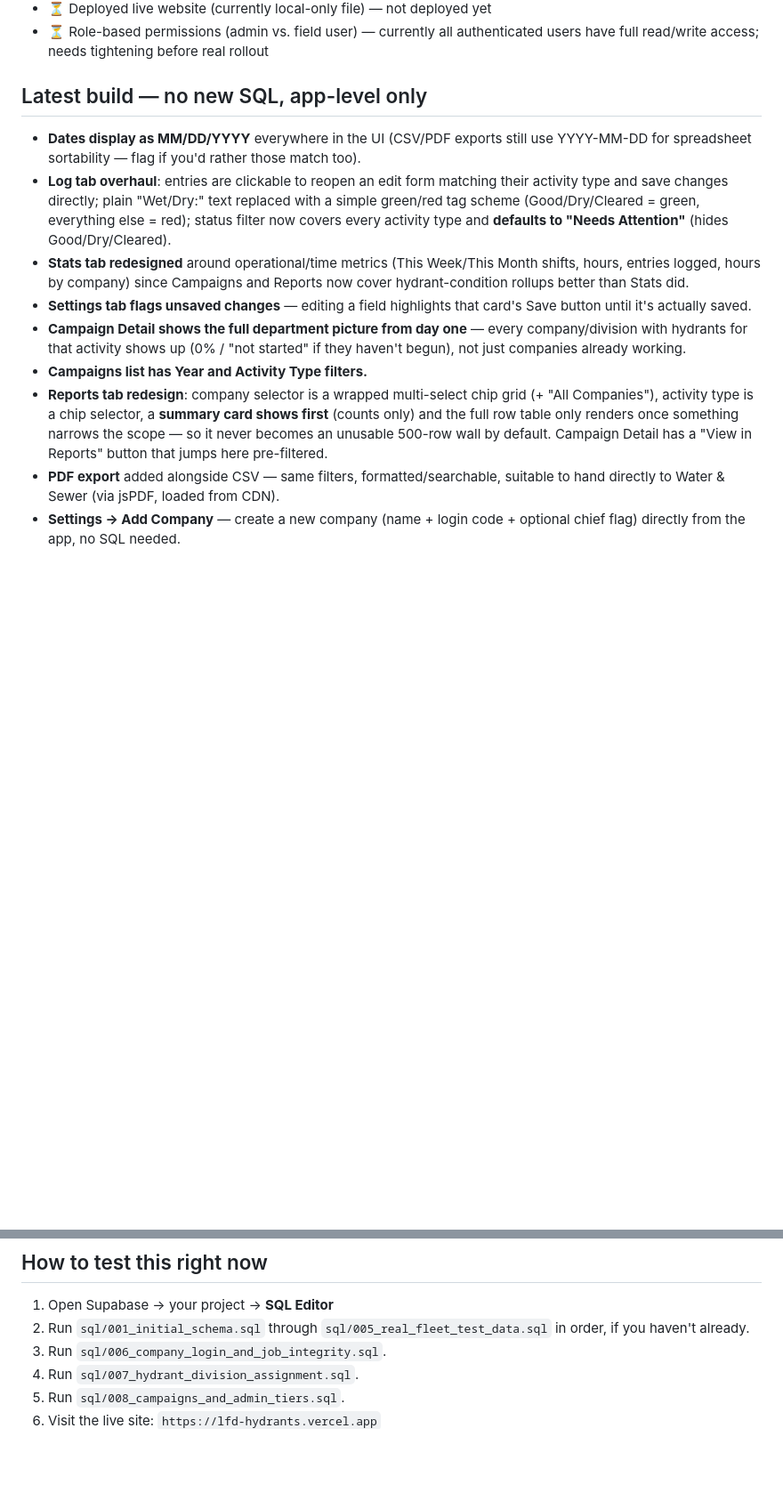
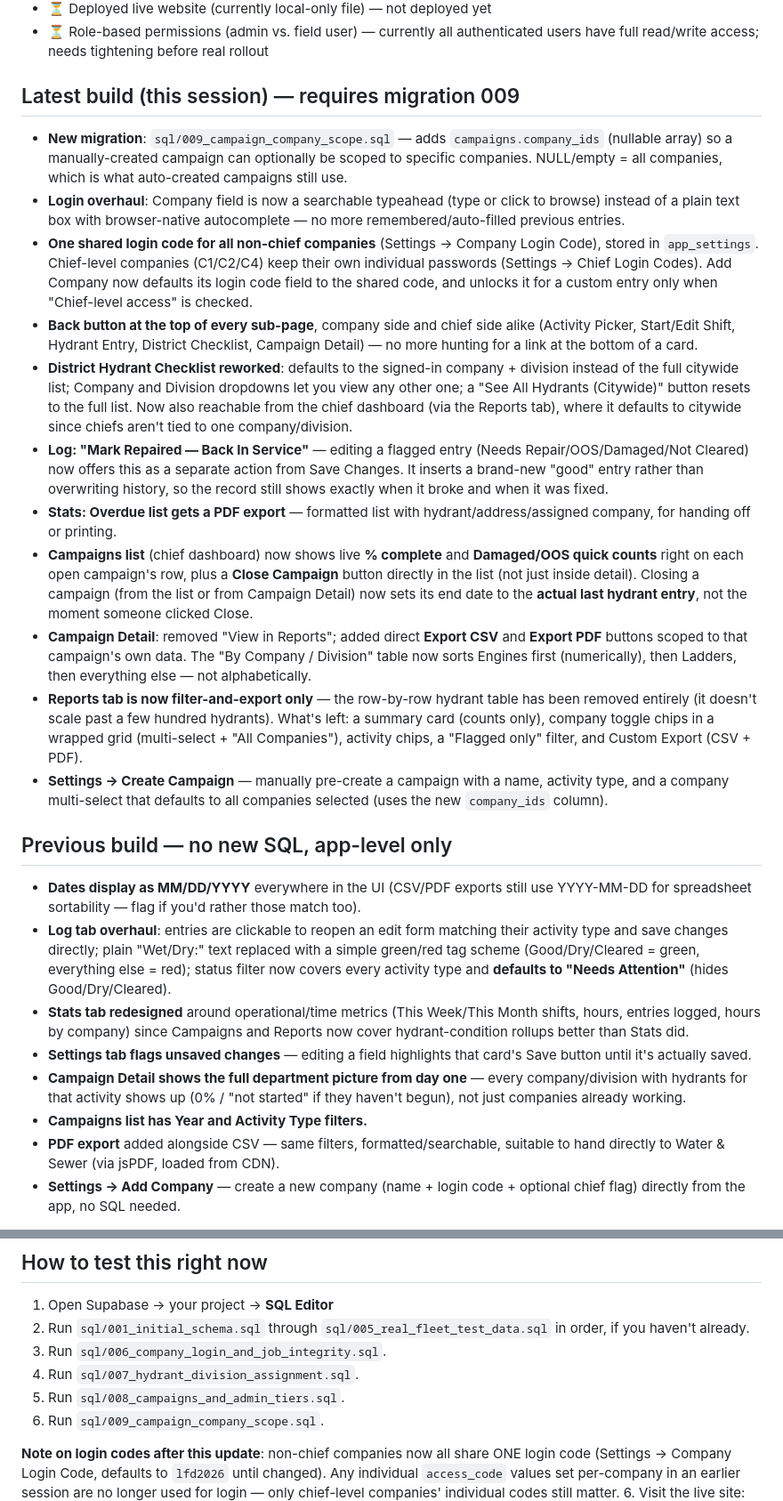
Before and after one commit to lfd-hydrants/lfd-hydrants, a Markdown page: README.md, 2 parts joined by grey strips. Shown at 89% size. Drawn GitHub-style; blank space fills up the shorter version.

```diff
--- a/README.md
+++ b/README.md
@@ -134,7 +134,58 @@ visibility, stats, and exportable reports/backups.
 - ⏳ Role-based permissions (admin vs. field user) — currently all authenticated
   users have full read/write access; needs tightening before real rollout
 
-## Latest build — no new SQL, app-level only
+## Latest build (this session) — requires migration 009
+
+- **New migration**: `sql/009_campaign_company_scope.sql` — adds
+  `campaigns.company_ids` (nullable array) so a manually-created campaign
+  can optionally be scoped to specific companies. NULL/empty = all
+  companies, which is what auto-created campaigns still use.
+- **Login overhaul**: Company field is now a searchable typeahead (type or
+  click to browse) instead of a plain text box with browser-native
+  autocomplete — no more remembered/auto-filled previous entries.
+- **One shared login code for all non-chief companies** (Settings →
+  Company Login Code), stored in `app_settings`. Chief-level companies
+  (C1/C2/C4) keep their own individual passwords (Settings → Chief Login
+  Codes). Add Company now defaults its login code field to the shared
+  code, and unlocks it for a custom entry only when "Chief-level access"
+  is checked.
+- **Back button at the top of every sub-page**, company side and chief
+  side alike (Activity Picker, Start/Edit Shift, Hydrant Entry, District
+  Checklist, Campaign Detail) — no more hunting for a link at the bottom
+  of a card.
+- **District Hydrant Checklist reworked**: defaults to the signed-in
+  company + division instead of the full citywide list; Company and
+  Division dropdowns let you view any other one; a "See All Hydrants
+  (Citywide)" button resets to the full list. Now also reachable from the
+  chief dashboard (via the Reports tab), where it defaults to citywide
+  since chiefs aren't tied to one company/division.
+- **Log: "Mark Repaired — Back In Service"** — editing a flagged entry
+  (Needs Repair/OOS/Damaged/Not Cleared) now offers this as a separate
+  action from Save Changes. It inserts a brand-new "good" entry rather
+  than overwriting history, so the record still shows exactly when it
+  broke and when it was fixed.
+- **Stats: Overdue list gets a PDF export** — formatted list with
+  hydrant/address/assigned company, for handing off or printing.
+- **Campaigns list** (chief dashboard) now shows live **% complete** and
+  **Damaged/OOS quick counts** right on each open campaign's row, plus a
+  **Close Campaign** button directly in the list (not just inside detail).
+  Closing a campaign (from the list or from Campaign Detail) now sets its
+  end date to the **actual last hydrant entry**, not the moment someone
+  clicked Close.
+- **Campaign Detail**: removed "View in Reports"; added direct **Export
+  CSV** and **Export PDF** buttons scoped to that campaign's own data. The
+  "By Company / Division" table now sorts Engines first (numerically),
+  then Ladders, then everything else — not alphabetically.
+- **Reports tab is now filter-and-export only** — the row-by-row hydrant
+  table has been removed entirely (it doesn't scale past a few hundred
+  hydrants). What's left: a summary card (counts only), company toggle
+  chips in a wrapped grid (multi-select + "All Companies"), activity
+  chips, a "Flagged only" filter, and Custom Export (CSV + PDF).
+- **Settings → Create Campaign** — manually pre-create a campaign with a
+  name, activity type, and a company multi-select that defaults to all
+  companies selected (uses the new `company_ids` column).
+
+## Previous build — no new SQL, app-level only
 
 - **Dates display as MM/DD/YYYY** everywhere in the UI (CSV/PDF exports
   still use YYYY-MM-DD for spreadsheet sortability — flag if you'd rather
@@ -153,12 +204,6 @@ visibility, stats, and exportable reports/backups.
   every company/division with hydrants for that activity shows up (0% /
   "not started" if they haven't begun), not just companies already working.
 - **Campaigns list has Year and Activity Type filters.**
-- **Reports tab redesign**: company selector is a wrapped multi-select chip
-  grid (+ "All Companies"), activity type is a chip selector, a **summary
-  card shows first** (counts only) and the full row table only renders once
-  something narrows the scope — so it never becomes an unusable 500-row
-  wall by default. Campaign Detail has a "View in Reports" button that
-  jumps here pre-filtered.
 - **PDF export** added alongside CSV — same filters, formatted/searchable,
   suitable to hand directly to Water & Sewer (via jsPDF, loaded from CDN).
 - **Settings → Add Company** — create a new company (name + login code +
@@ -248,6 +293,13 @@ Practical implications:
 3. Run `sql/006_company_login_and_job_integrity.sql`.
 4. Run `sql/007_hydrant_division_assignment.sql`.
 5. Run `sql/008_campaigns_and_admin_tiers.sql`.
+6. Run `sql/009_campaign_company_scope.sql`.
+
+**Note on login codes after this update**: non-chief companies now all
+share ONE login code (Settings → Company Login Code, defaults to `lfd2026`
+until changed). Any individual `access_code` values set per-company in an
+earlier session are no longer used for login — only chief-level companies'
+individual codes still matter.
 6. Visit the live site: `https://lfd-hydrants.vercel.app`
 7. **Test a regular company**: sign in as e.g. "Engine 1" (password `lfd2026`),
    pick a division, Start New Job, log a couple of hydrants, End Shift. Confirm
```
